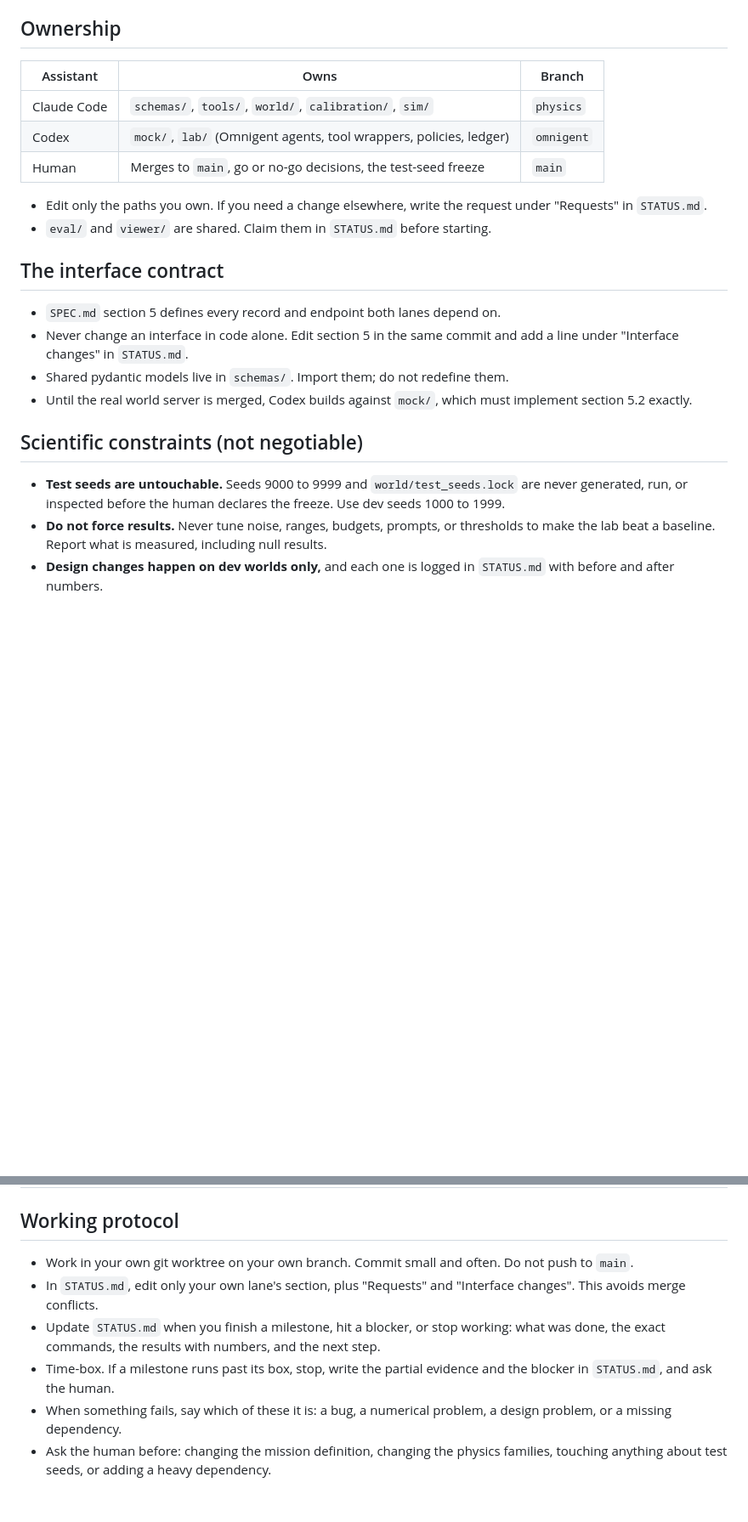
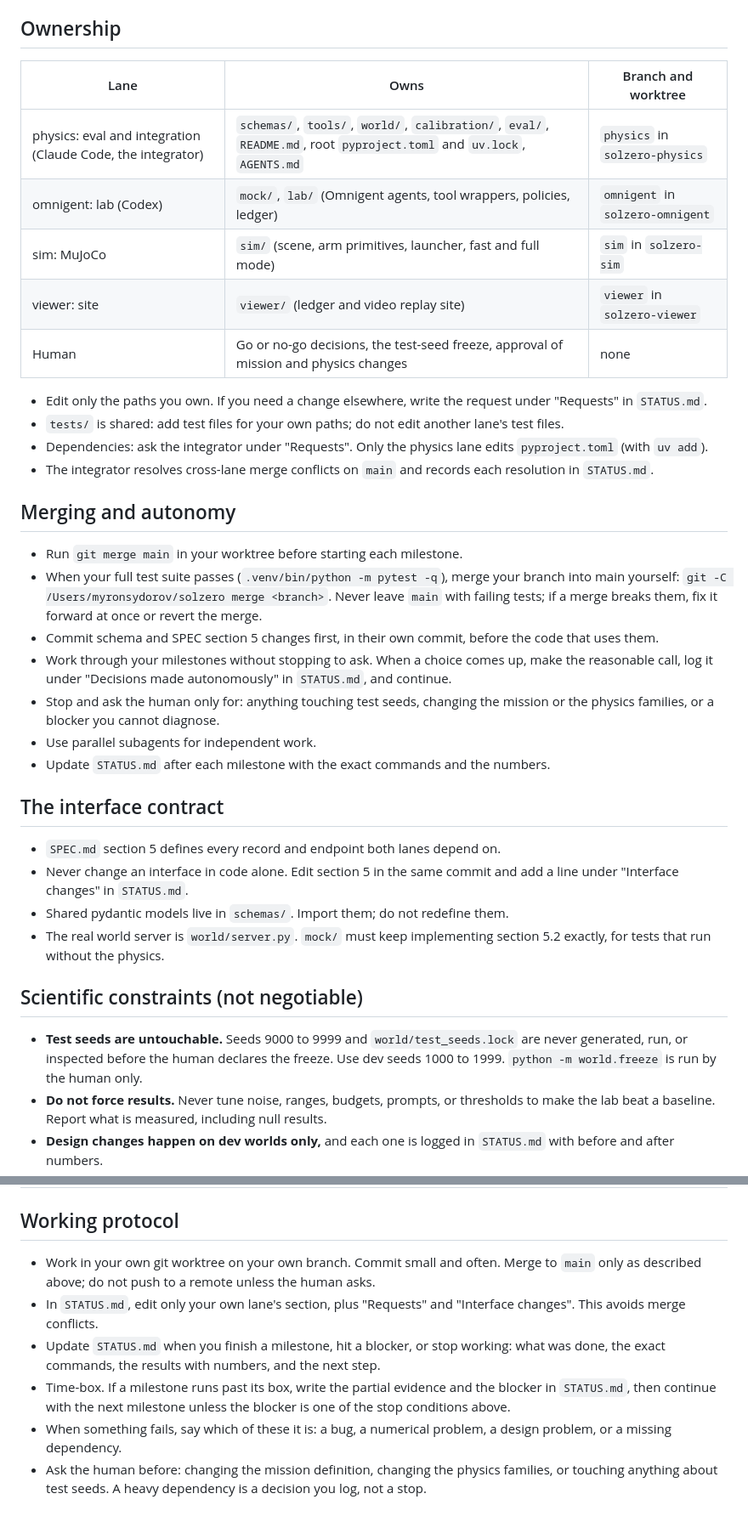
Before and after one commit to myronsydorov/solzero, a Markdown page: AGENTS.md, 2 parts joined by grey strips. Shown at 85% size. Rendered like a GitHub page; blank space fills up the shorter version.

Commit message:
AGENTS: four lanes, integrator role, merge and autonomy rules

```diff
--- a/AGENTS.md
+++ b/AGENTS.md
@@ -9,25 +9,39 @@ Sol Zero is a hackathon project with a 24-hour clock. A robot lab discovers an u
 
 ## Ownership
 
-| Assistant | Owns | Branch |
+| Lane | Owns | Branch and worktree |
 | --- | --- | --- |
-| Claude Code | `schemas/`, `tools/`, `world/`, `calibration/`, `sim/` | `physics` |
-| Codex | `mock/`, `lab/` (Omnigent agents, tool wrappers, policies, ledger) | `omnigent` |
-| Human | Merges to `main`, go or no-go decisions, the test-seed freeze | `main` |
+| physics: eval and integration (Claude Code, the integrator) | `schemas/`, `tools/`, `world/`, `calibration/`, `eval/`, `README.md`, root `pyproject.toml` and `uv.lock`, `AGENTS.md` | `physics` in `solzero-physics` |
+| omnigent: lab (Codex) | `mock/`, `lab/` (Omnigent agents, tool wrappers, policies, ledger) | `omnigent` in `solzero-omnigent` |
+| sim: MuJoCo | `sim/` (scene, arm primitives, launcher, fast and full mode) | `sim` in `solzero-sim` |
+| viewer: site | `viewer/` (ledger and video replay site) | `viewer` in `solzero-viewer` |
+| Human | Go or no-go decisions, the test-seed freeze, approval of mission and physics changes | none |
 
 - Edit only the paths you own. If you need a change elsewhere, write the request under "Requests" in `STATUS.md`.
-- `eval/` and `viewer/` are shared. Claim them in `STATUS.md` before starting.
+- `tests/` is shared: add test files for your own paths; do not edit another lane's test files.
+- Dependencies: ask the integrator under "Requests". Only the physics lane edits `pyproject.toml` (with `uv add`).
+- The integrator resolves cross-lane merge conflicts on `main` and records each resolution in `STATUS.md`.
+
+## Merging and autonomy
+
+- Run `git merge main` in your worktree before starting each milestone.
+- When your full test suite passes (`.venv/bin/python -m pytest -q`), merge your branch into main yourself: `git -C /Users/myronsydorov/solzero merge <branch>`. Never leave `main` with failing tests; if a merge breaks them, fix it forward at once or revert the merge.
+- Commit schema and SPEC section 5 changes first, in their own commit, before the code that uses them.
+- Work through your milestones without stopping to ask. When a choice comes up, make the reasonable call, log it under "Decisions made autonomously" in `STATUS.md`, and continue.
+- Stop and ask the human only for: anything touching test seeds, changing the mission or the physics families, or a blocker you cannot diagnose.
+- Use parallel subagents for independent work.
+- Update `STATUS.md` after each milestone with the exact commands and the numbers.
 
 ## The interface contract
 
 - `SPEC.md` section 5 defines every record and endpoint both lanes depend on.
 - Never change an interface in code alone. Edit section 5 in the same commit and add a line under "Interface changes" in `STATUS.md`.
 - Shared pydantic models live in `schemas/`. Import them; do not redefine them.
-- Until the real world server is merged, Codex builds against `mock/`, which must implement section 5.2 exactly.
+- The real world server is `world/server.py`. `mock/` must keep implementing section 5.2 exactly, for tests that run without the physics.
 
 ## Scientific constraints (not negotiable)
 
-- **Test seeds are untouchable.** Seeds 9000 to 9999 and `world/test_seeds.lock` are never generated, run, or inspected before the human declares the freeze. Use dev seeds 1000 to 1999.
+- **Test seeds are untouchable.** Seeds 9000 to 9999 and `world/test_seeds.lock` are never generated, run, or inspected before the human declares the freeze. Use dev seeds 1000 to 1999. `python -m world.freeze` is run by the human only.
 - **Do not force results.** Never tune noise, ranges, budgets, prompts, or thresholds to make the lab beat a baseline. Report what is measured, including null results.
 - **Design changes happen on dev worlds only,** and each one is logged in `STATUS.md` with before and after numbers.
 - **The scientific agents are isolated.** The Omnigent agents in `lab/` reach the world only through the HTTP API in section 5.2. They never import from, read, or receive anything from `world/`, `calibration/`, `sim/` or `eval/`, and they never call admin endpoints.
@@ -64,9 +78,9 @@ Fill these in as they come into existence, and keep them current.
 
 ## Working protocol
 
-- Work in your own git worktree on your own branch. Commit small and often. Do not push to `main`.
+- Work in your own git worktree on your own branch. Commit small and often. Merge to `main` only as described above; do not push to a remote unless the human asks.
 - In `STATUS.md`, edit only your own lane's section, plus "Requests" and "Interface changes". This avoids merge conflicts.
 - Update `STATUS.md` when you finish a milestone, hit a blocker, or stop working: what was done, the exact commands, the results with numbers, and the next step.
-- Time-box. If a milestone runs past its box, stop, write the partial evidence and the blocker in `STATUS.md`, and ask the human.
+- Time-box. If a milestone runs past its box, write the partial evidence and the blocker in `STATUS.md`, then continue with the next milestone unless the blocker is one of the stop conditions above.
 - When something fails, say which of these it is: a bug, a numerical problem, a design problem, or a missing dependency.
-- Ask the human before: changing the mission definition, changing the physics families, touching anything about test seeds, or adding a heavy dependency.
+- Ask the human before: changing the mission definition, changing the physics families, or touching anything about test seeds. A heavy dependency is a decision you log, not a stop.
```
